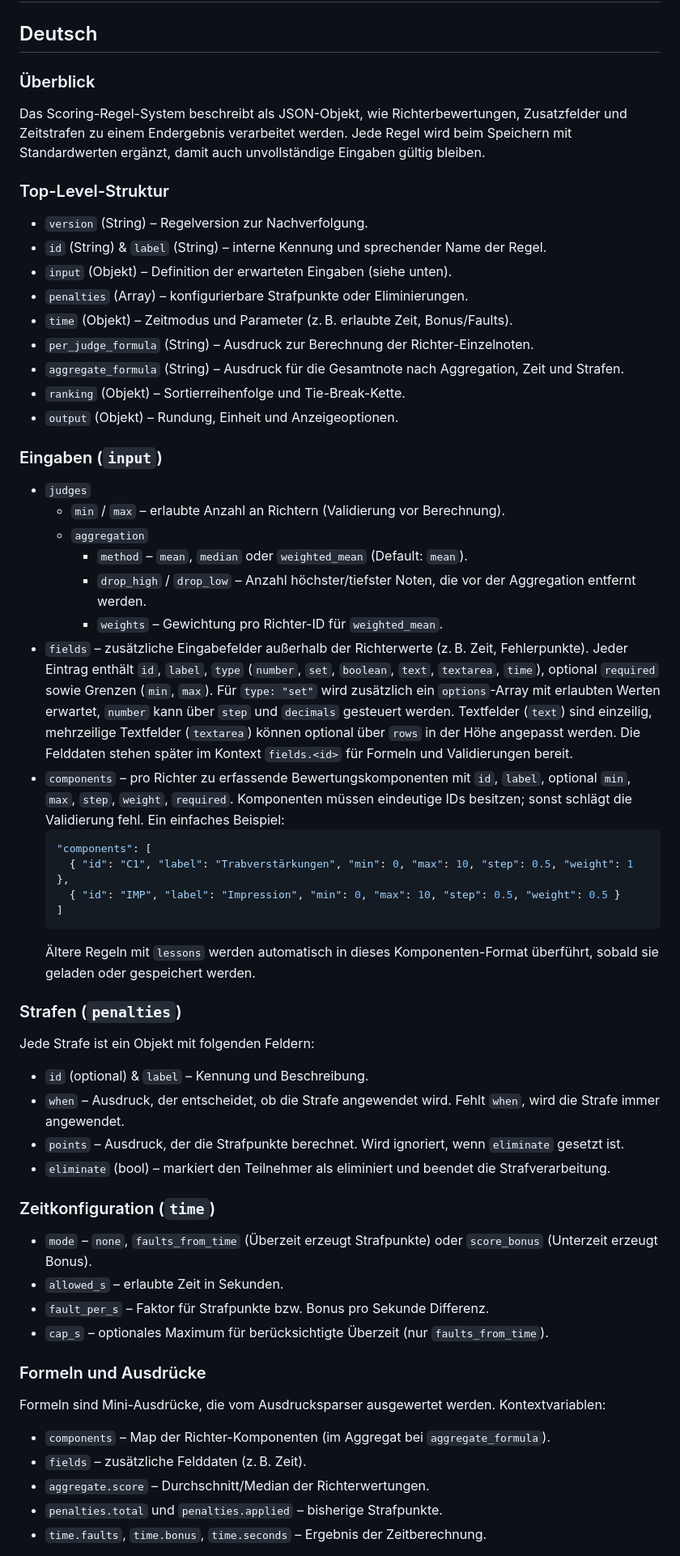
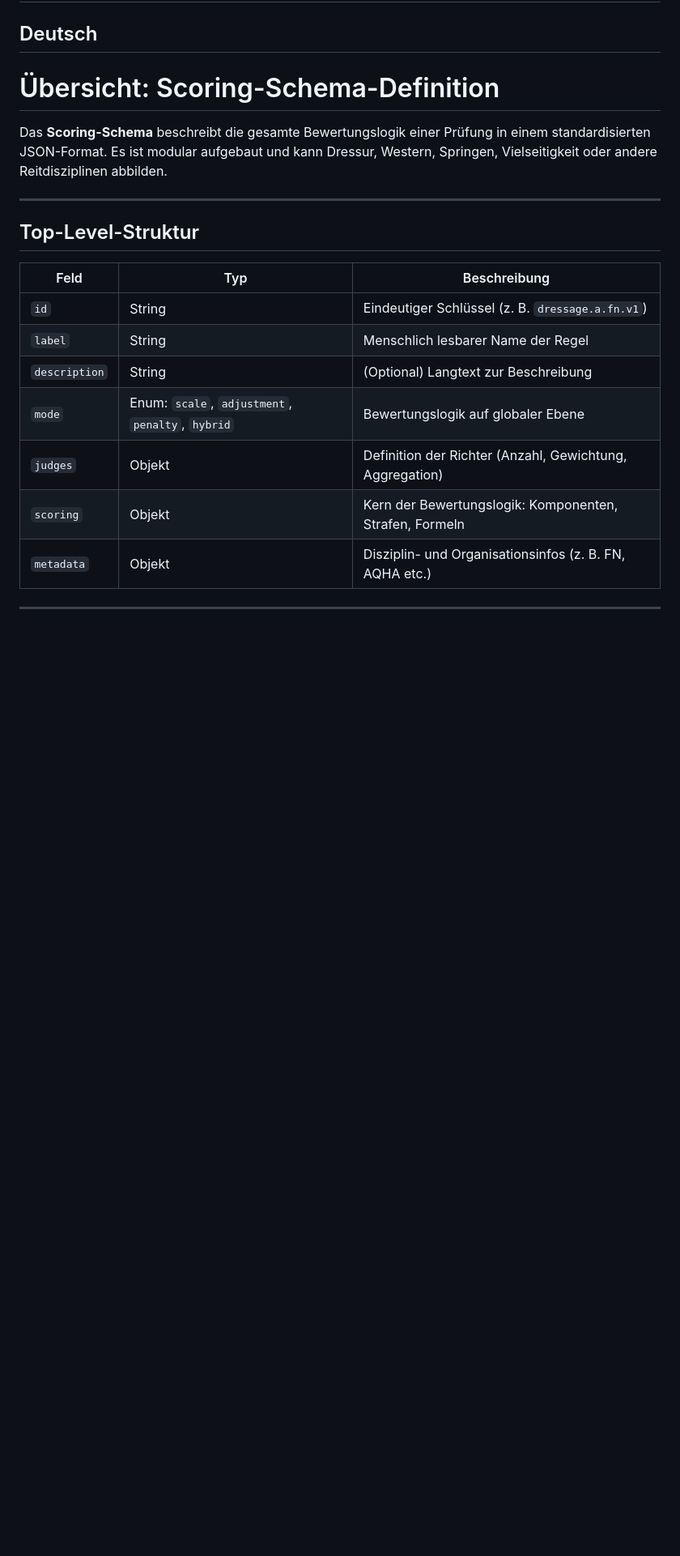
Before and after one commit to negurvulkan/hcm, a Markdown page: docs/judgesystem.md, the part around one of its changes. Shown at 81% size. GitHub-like rendering; blank space fills up the shorter version.

````diff
--- a/docs/judgesystem.md
+++ b/docs/judgesystem.md
@@ -2,55 +2,25 @@
 
 ## Deutsch
 
-### Überblick
-Das Scoring-Regel-System beschreibt als JSON-Objekt, wie Richterbewertungen, Zusatzfelder und Zeitstrafen zu einem Endergebnis verarbeitet werden. Jede Regel wird beim Speichern mit Standardwerten ergänzt, damit auch unvollständige Eingaben gültig bleiben.
+# Übersicht: Scoring-Schema-Definition
 
-### Top-Level-Struktur
-- `version` (String) – Regelversion zur Nachverfolgung.
-- `id` (String) & `label` (String) – interne Kennung und sprechender Name der Regel.
-- `input` (Objekt) – Definition der erwarteten Eingaben (siehe unten).
-- `penalties` (Array) – konfigurierbare Strafpunkte oder Eliminierungen.
-- `time` (Objekt) – Zeitmodus und Parameter (z. B. erlaubte Zeit, Bonus/Faults).
-- `per_judge_formula` (String) – Ausdruck zur Berechnung der Richter-Einzelnoten.
-- `aggregate_formula` (String) – Ausdruck für die Gesamtnote nach Aggregation, Zeit und Strafen.
-- `ranking` (Objekt) – Sortierreihenfolge und Tie-Break-Kette.
-- `output` (Objekt) – Rundung, Einheit und Anzeigeoptionen.
+Das **Scoring-Schema** beschreibt die gesamte Bewertungslogik einer Prüfung
+in einem standardisierten JSON-Format. Es ist modular aufgebaut und kann
+Dressur, Western, Springen, Vielseitigkeit oder andere Reitdisziplinen abbilden.
 
-### Eingaben (`input`)
-- `judges`
-  - `min` / `max` – erlaubte Anzahl an Richtern (Validierung vor Berechnung).
-  - `aggregation`
-    - `method` – `mean`, `median` oder `weighted_mean` (Default: `mean`).
-    - `drop_high` / `drop_low` – Anzahl höchster/tiefster Noten, die vor der Aggregation entfernt werden.
-    - `weights` – Gewichtung pro Richter-ID für `weighted_mean`.
-- `fields` – zusätzliche Eingabefelder außerhalb der Richterwerte (z. B. Zeit, Fehlerpunkte). Jeder Eintrag enthält `id`, `label`, `type` (`number`, `set`, `boolean`, `text`, `textarea`, `time`), optional `required` sowie Grenzen (`min`, `max`). Für `type: "set"` wird zusätzlich ein `options`-Array mit erlaubten Werten erwartet, `number` kann über `step` und `decimals` gesteuert werden. Textfelder (`text`) sind einzeilig, mehrzeilige Textfelder (`textarea`) können optional über `rows` in der Höhe angepasst werden. Die Felddaten stehen später im Kontext `fields.<id>` für Formeln und Validierungen bereit.
-- `components` – pro Richter zu erfassende Bewertungskomponenten mit `id`, `label`, optional `min`, `max`, `step`, `weight`, `required`. Komponenten müssen eindeutige IDs besitzen; sonst schlägt die Validierung fehl. Ein einfaches Beispiel:
-  ```json
-  "components": [
-    { "id": "C1", "label": "Trabverstärkungen", "min": 0, "max": 10, "step": 0.5, "weight": 1 },
-    { "id": "IMP", "label": "Impression", "min": 0, "max": 10, "step": 0.5, "weight": 0.5 }
-  ]
-  ```
-  Ältere Regeln mit `lessons` werden automatisch in dieses Komponenten-Format überführt, sobald sie geladen oder gespeichert werden.
+---
 
-### Strafen (`penalties`)
-Jede Strafe ist ein Objekt mit folgenden Feldern:
-- `id` (optional) & `label` – Kennung und Beschreibung.
-- `when` – Ausdruck, der entscheidet, ob die Strafe angewendet wird. Fehlt `when`, wird die Strafe immer angewendet.
-- `points` – Ausdruck, der die Strafpunkte berechnet. Wird ignoriert, wenn `eliminate` gesetzt ist.
-- `eliminate` (bool) – markiert den Teilnehmer als eliminiert und beendet die Strafverarbeitung.
+## Top-Level-Struktur
 
-### Zeitkonfiguration (`time`)
-- `mode` – `none`, `faults_from_time` (Überzeit erzeugt Strafpunkte) oder `score_bonus` (Unterzeit erzeugt Bonus).
-- `allowed_s` – erlaubte Zeit in Sekunden.
-- `fault_per_s` – Faktor für Strafpunkte bzw. Bonus pro Sekunde Differenz.
-- `cap_s` – optionales Maximum für berücksichtigte Überzeit (nur `faults_from_time`).
+| Feld          | Typ                                              | Beschreibung                                             |
+| ------------- | ------------------------------------------------ | -------------------------------------------------------- |
+| `id`          | String                                           | Eindeutiger Schlüssel (z. B. `dressage.a.fn.v1`)         |
+| `label`       | String                                           | Menschlich lesbarer Name der Regel                       |
+| `description` | String                                           | (Optional) Langtext zur Beschreibung                     |
+| `mode`        | Enum: `scale`, `adjustment`, `penalty`, `hybrid` | Bewertungslogik auf globaler Ebene                       |
+| `judges`      | Objekt                                           | Definition der Richter (Anzahl, Gewichtung, Aggregation) |
+| `scoring`     | Objekt                                           | Kern der Bewertungslogik: Komponenten, Strafen, Formeln  |
+| `metadata`    | Objekt                                           | Disziplin- und Organisationsinfos (z. B. FN, AQHA etc.)  |
 
-### Formeln und Ausdrücke
-Formeln sind Mini-Ausdrücke, die vom Ausdrucksparser ausgewertet werden. Kontextvariablen:
-- `components` – Map der Richter-Komponenten (im Aggregat bei `aggregate_formula`).
-- `fields` – zusätzliche Felddaten (z. B. Zeit).
-- `aggregate.score` – Durchschnitt/Median der Richterwertungen.
-- `penalties.total` und `penalties.applied` – bisherige Strafpunkte.
-- `time.faults`, `time.bonus`, `time.seconds` – Ergebnis der Zeitberechnung.
+---
 
````
Also changed, not shown: other parts of docs/judgesystem.md (+186 -140 lines).
